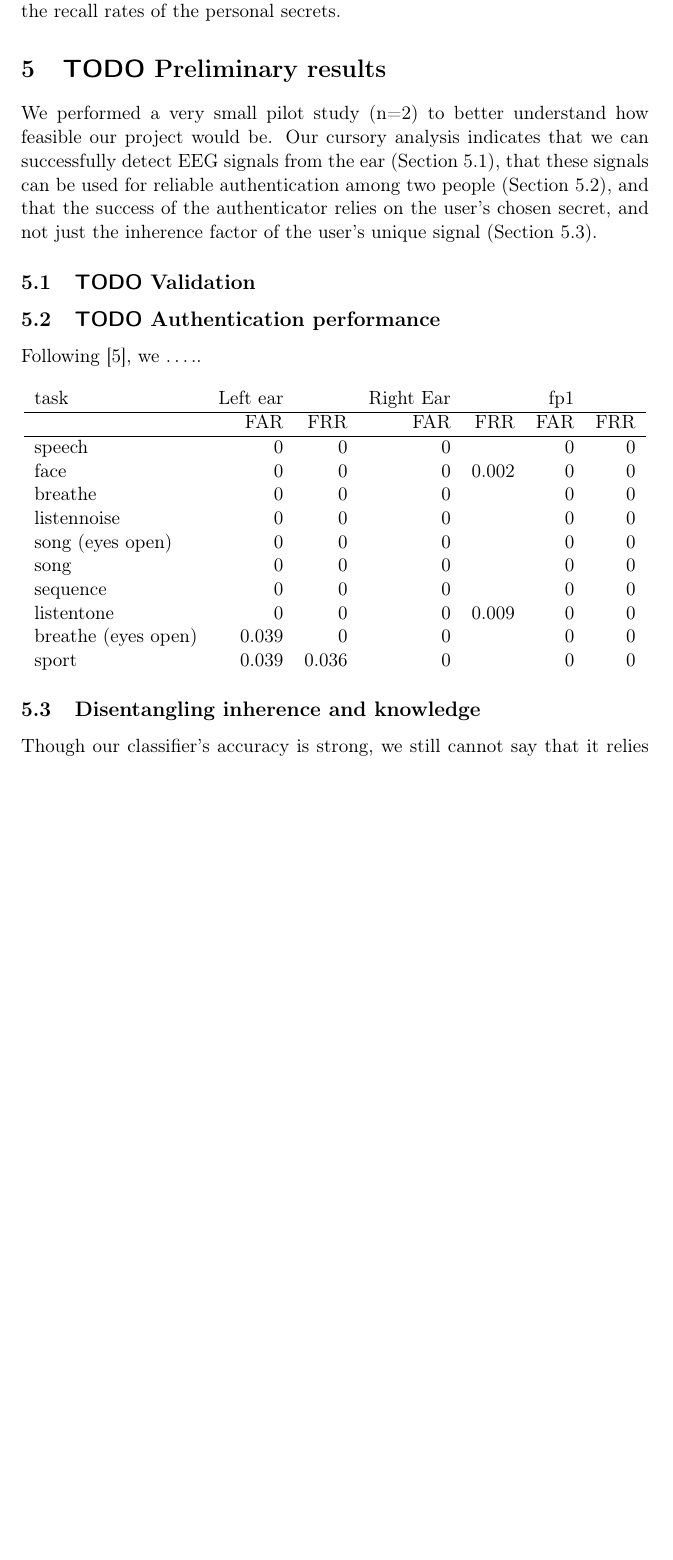
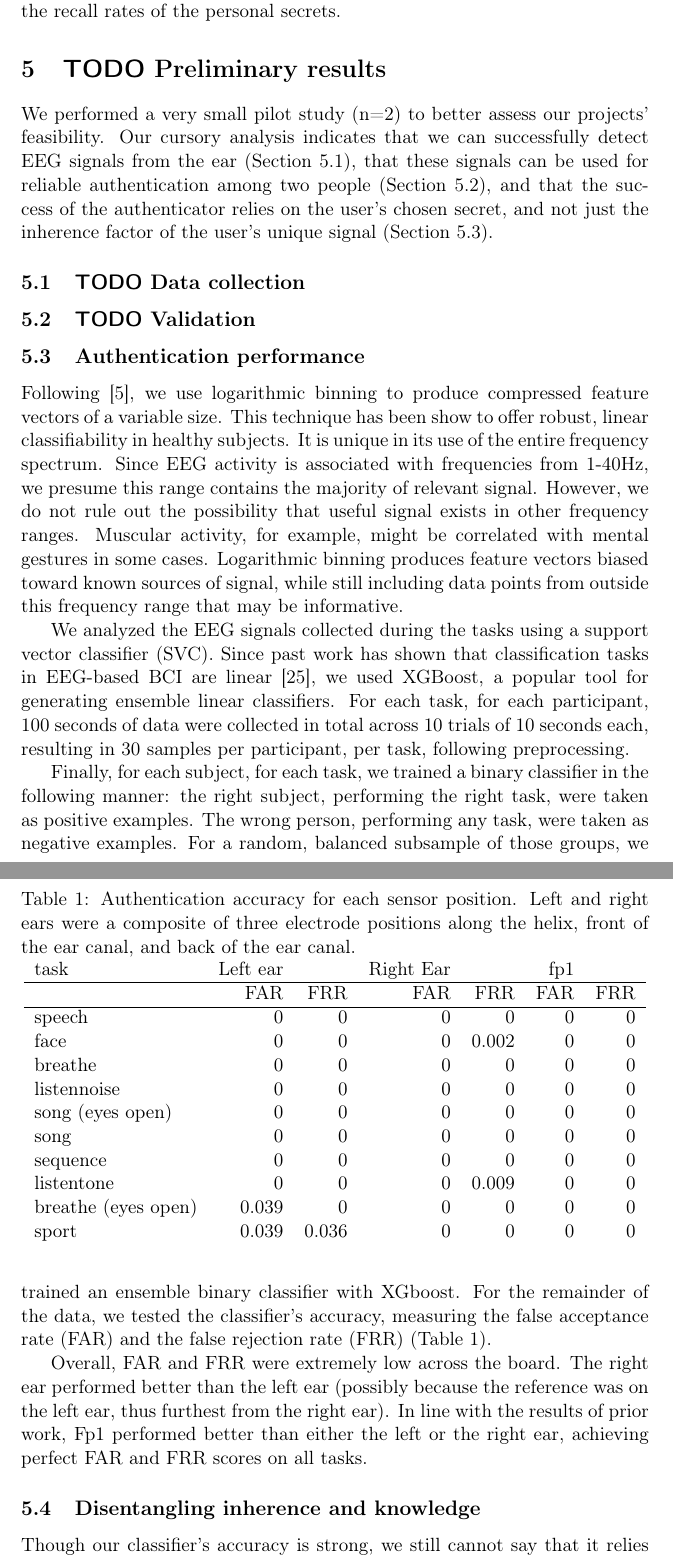
Before and after one commit to elsehow/berkeley-ee290p, a LaTeX paper (paper.tex): part of page 6 of 9 before the commit and two parts of pages 6 and 7 of 11 after it, the two joined at a grey line, cut so that both start at the same text, the shorter picture padded with empty space. Compiled offline with pdfLaTeX.

Commit message:
Added data analysis section

```diff
--- a/paper.tex
+++ b/paper.tex
@@ -218,43 +218,84 @@ several dimensions. They include the comfort and fit of the earpieces, the
 preparatory steps of using the devices, the ease and repeatability of the
 authentication tasks, and the recall rates of the personal secrets.
 \section{{\bfseries\sffamily TODO} Preliminary results}
-\label{sec:org9310aa7}
+\label{sec:org8cc774c}
 
-We performed a very small pilot study (n=2) to better understand how feasible
-our project would be. Our cursory analysis indicates that we can successfully
+We performed a very small pilot study (n=2) to better assess our projects' feasibility.
+Our cursory analysis indicates that we can successfully
 detect EEG signals from the ear (Section 5.1), that these signals can be used
 for reliable authentication among two people (Section 5.2), and that the success
 of the authenticator relies on the user's chosen secret, and not just the inherence
 factor of the user's unique signal (Section 5.3).
 
+\subsection{{\bfseries\sffamily TODO} Data collection}
+\label{sec:org758093f}
 \subsection{{\bfseries\sffamily TODO} Validation}
-\label{sec:org9fa2fd6}
-\subsection{{\bfseries\sffamily TODO} Authentication performance}
-\label{sec:org993972c}
+\label{sec:org7729653}
+\subsection{Authentication performance}
+\label{sec:org9e9cdb3}
 
-Following [5], we \ldots{}..
+Following [5], we use logarithmic binning to produce
+compressed feature vectors of a variable size. This technique
+has been show to offer robust, linear classifiability in healthy
+subjects. It is unique in its use of the entire frequency
+spectrum. Since EEG activity is associated with frequencies
+from 1-40Hz, we presume this range contains the majority of
+relevant signal. However, we do not rule out the possibility
+that useful signal exists in other frequency ranges. Muscular
+activity, for example, might be correlated with mental gestures
+in some cases. Logarithmic binning produces feature vectors
+biased toward known sources of signal, while still including
+data points from outside this frequency range that may be
+informative.
 
-\begin{center}
+We analyzed the EEG signals collected during the tasks
+using a support vector classifier (SVC). Since past work has
+shown that classification tasks in EEG-based BCI are linear
+[25], we used XGBoost, a popular tool for generating
+ensemble linear classifiers. For each task, for each participant,
+100 seconds of data were
+collected in total across 10 trials of 10 seconds each,
+resulting in 30 samples per participant, per task,
+following preprocessing.
+
+
+\begin{table}[htbp]
+\caption{Authentication accuracy for each sensor position. Left and right ears were a composite of three electrode positions along the helix, front of the ear canal, and back of the ear canal.}
+\centering
 \begin{tabular}{lrrrrrr}
 task & Left ear &  & Right Ear &  & fp1 & \\
 \hline
  & FAR & FRR & FAR & FRR & FAR & FRR\\
 \hline
-speech & 0 & 0 & 0 &  & 0 & 0\\
+speech & 0 & 0 & 0 & 0 & 0 & 0\\
 face & 0 & 0 & 0 & 0.002 & 0 & 0\\
-breathe & 0 & 0 & 0 &  & 0 & 0\\
-listennoise & 0 & 0 & 0 &  & 0 & 0\\
-song (eyes open) & 0 & 0 & 0 &  & 0 & 0\\
-song & 0 & 0 & 0 &  & 0 & 0\\
-sequence & 0 & 0 & 0 &  & 0 & 0\\
+breathe & 0 & 0 & 0 & 0 & 0 & 0\\
+listennoise & 0 & 0 & 0 & 0 & 0 & 0\\
+song (eyes open) & 0 & 0 & 0 & 0 & 0 & 0\\
+song & 0 & 0 & 0 & 0 & 0 & 0\\
+sequence & 0 & 0 & 0 & 0 & 0 & 0\\
 listentone & 0 & 0 & 0 & 0.009 & 0 & 0\\
-breathe (eyes open) & 0.039 & 0 & 0 &  & 0 & 0\\
-sport & 0.039 & 0.036 & 0 &  & 0 & 0\\
+breathe (eyes open) & 0.039 & 0 & 0 & 0 & 0 & 0\\
+sport & 0.039 & 0.036 & 0 & 0 & 0 & 0\\
 \end{tabular}
-\end{center}
+\end{table}
+
+Finally, for each subject, for each task, we trained a binary classifier
+in the following manner: the right subject, performing the right task, were taken
+as positive examples. The wrong person, performing any task, were taken as negative
+examples. For a random, balanced subsample of those groups, we trained an ensemble
+binary classifier with XGboost. For the remainder of the data, we tested the
+classifier's accuracy, measuring the false acceptance rate (FAR) and the false
+rejection rate (FRR) (Table 1).
+
+Overall, FAR and FRR were extremely low across the board. The right ear
+performed better than the left ear (possibly because the reference was on
+the left ear, thus furthest from the right ear). In line with the
+results of prior work, Fp1 performed better than either the left or the right ear,
+achieving perfect FAR and FRR scores on all tasks.
 
 \subsection{Disentangling inherence and knowledge}
-\label{sec:orgec74458}
+\label{sec:org310d6ff}
 
 Though our classifier's accuracy is strong, we still cannot say that it relies
 on both knowledge and inherence to authenticate the subject. Is it the passthought
```
Also changed, not shown: paper.pdf, paper.tex (54 more changed lines).
